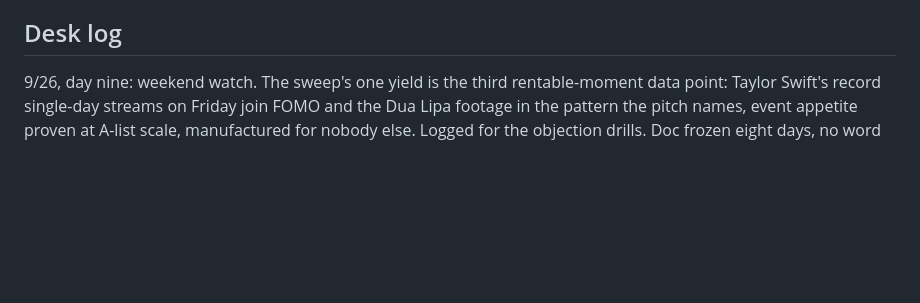
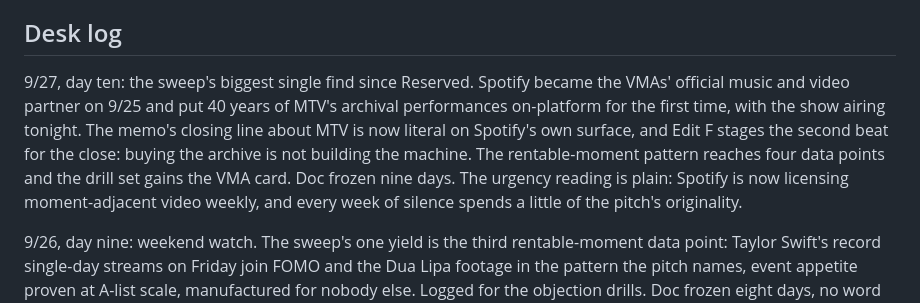
Before and after one commit to ashley-rudder/ashley-rudder-brief, a Markdown page: projects/the-countdown.md, the part around the change. Drawn GitHub-style; blank space fills up the shorter version.

```diff
--- a/projects/the-countdown.md
+++ b/projects/the-countdown.md
@@ -36,6 +36,8 @@ Why this matters [Certain on the deck contents; the read is Sable's]: section 16
 Contact: @magicbox.nyc, magicbox.nyc. The deck PDF lives only in the 9/18 session uploads; Ashley drops it into the Drive share folder so the desk holds its own copy.
 
 ## Desk log
+
+9/27, day ten: the sweep's biggest single find since Reserved. Spotify became the VMAs' official music and video partner on 9/25 and put 40 years of MTV's archival performances on-platform for the first time, with the show airing tonight. The memo's closing line about MTV is now literal on Spotify's own surface, and Edit F stages the second beat for the close: buying the archive is not building the machine. The rentable-moment pattern reaches four data points and the drill set gains the VMA card. Doc frozen nine days. The urgency reading is plain: Spotify is now licensing moment-adjacent video weekly, and every week of silence spends a little of the pitch's originality.
 
 9/26, day nine: weekend watch. The sweep's one yield is the third rentable-moment data point: Taylor Swift's record single-day streams on Friday join FOMO and the Dua Lipa footage in the pattern the pitch names, event appetite proven at A-list scale, manufactured for nobody else. Logged for the objection drills. Doc frozen eight days, no word in nine. The watch holds; October 22 remains the fixed point on the calendar.
 
```
Also changed, not shown: projects/countdown-dossier.md (+14 -0 lines).
